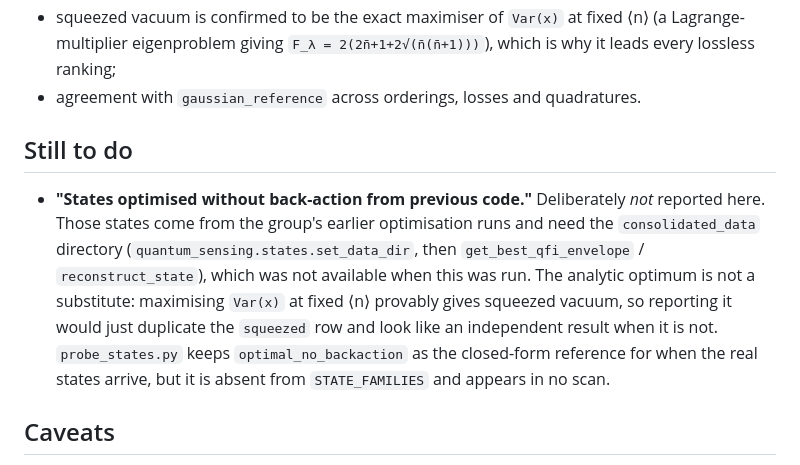
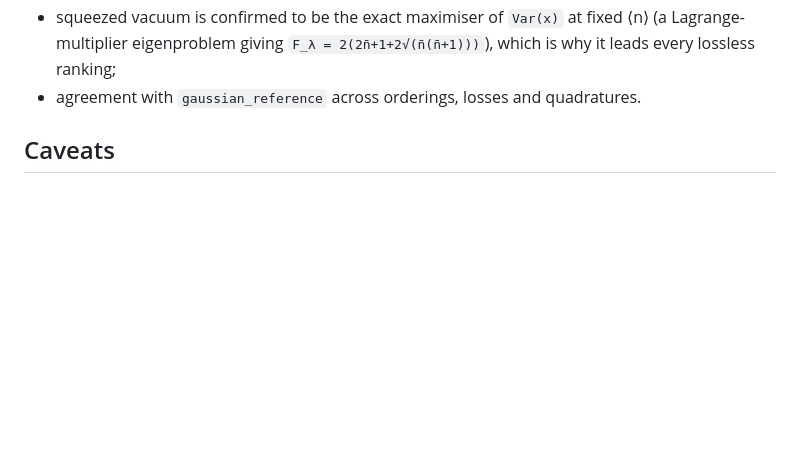
Before and after one commit to zilanxiong/LIGO-backaction-simulation, a Markdown page: backaction-qfi/README.md, the part around the change. GitHub-like rendering; blank space fills up the shorter version.

```diff
--- a/backaction-qfi/README.md
+++ b/backaction-qfi/README.md
@@ -332,18 +332,6 @@ the Fock track and is exact for Gaussian states:
   `F_λ = 2(2n̄+1+2√(n̄(n̄+1)))`), which is why it leads every lossless ranking;
 * agreement with `gaussian_reference` across orderings, losses and quadratures.
 
-## Still to do
-
-* **"States optimised without back-action from previous code."** Deliberately
-  *not* reported here. Those states come from the group's earlier optimisation
-  runs and need the `consolidated_data` directory
-  (`quantum_sensing.states.set_data_dir`, then `get_best_qfi_envelope` /
-  `reconstruct_state`), which was not available when this was run. The analytic
-  optimum is not a substitute: maximising `Var(x)` at fixed ⟨n⟩ provably gives
-  squeezed vacuum, so reporting it would just duplicate the `squeezed` row and
-  look like an independent result when it is not. `probe_states.py` keeps
-  `optimal_no_backaction` as the closed-form reference for when the real states
-  arrive, but it is absent from `STATE_FAMILIES` and appears in no scan.
 
 ## Caveats
 
```
